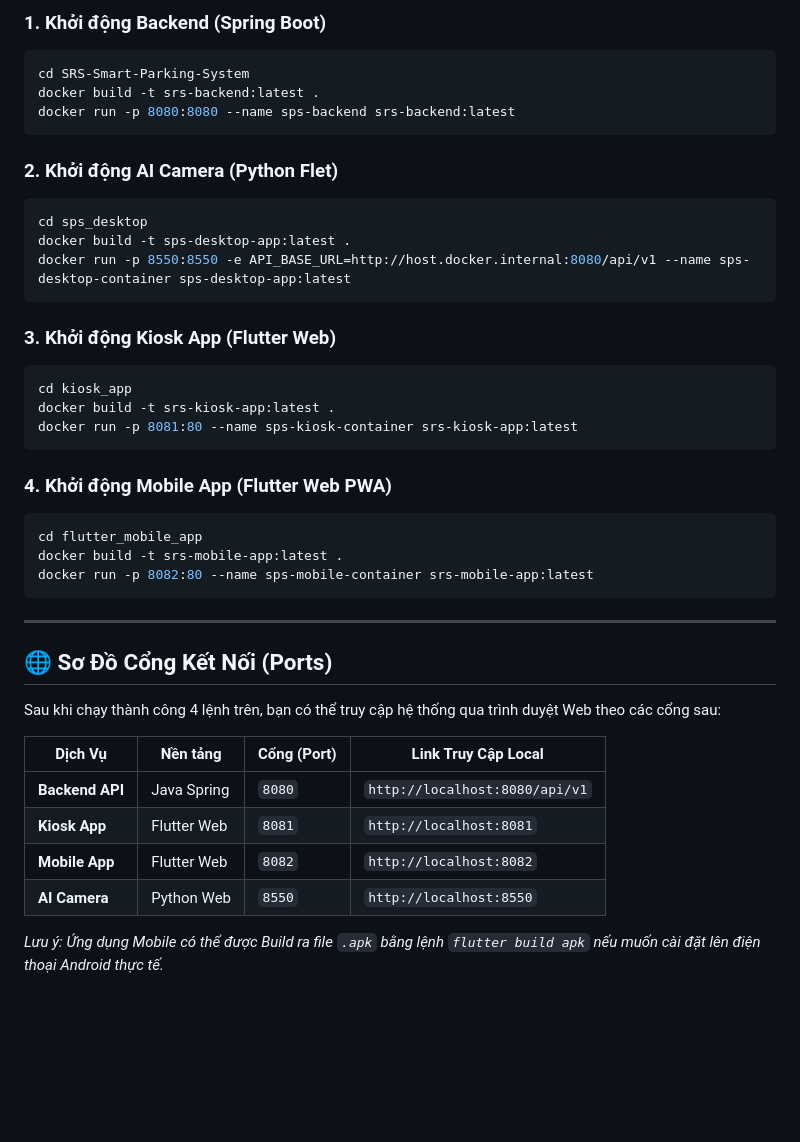
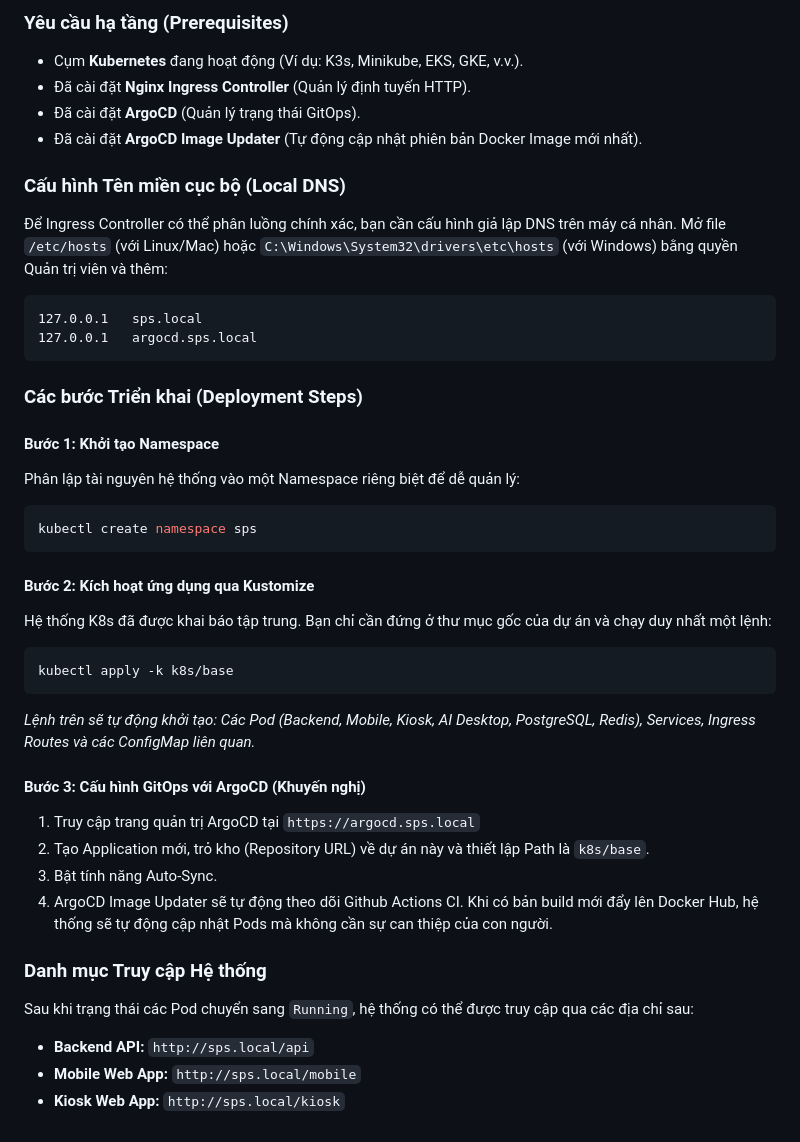
Before and after one commit to daiphu1801/SRS-Smart-Parking-System, a Markdown page: README.md, the part around one of its changes. Drawn GitHub-style; blank space fills up the shorter version.

````diff
--- a/README.md
+++ b/README.md
@@ -47,43 +70,40 @@ Mỗi dự án đều đã được đóng gói sẵn Dockerfile tối ưu. Hãy
 
-### 1. Khởi động Backend (Spring Boot)
-```bash
-cd SRS-Smart-Parking-System
-docker build -t srs-backend:latest .
-docker run -p 8080:8080 --name sps-backend srs-backend:latest
+### Yêu cầu hạ tầng (Prerequisites)
+- Cụm **Kubernetes** đang hoạt động (Ví dụ: K3s, Minikube, EKS, GKE, v.v.).
+- Đã cài đặt **Nginx Ingress Controller** (Quản lý định tuyến HTTP).
+- Đã cài đặt **ArgoCD** (Quản lý trạng thái GitOps).
+- Đã cài đặt **ArgoCD Image Updater** (Tự động cập nhật phiên bản Docker Image mới nhất).
+
+### Cấu hình Tên miền cục bộ (Local DNS)
+Để Ingress Controller có thể phân luồng chính xác, bạn cần cấu hình giả lập DNS trên máy cá nhân. Mở file `/etc/hosts` (với Linux/Mac) hoặc `C:\Windows\System32\drivers\etc\hosts` (với Windows) bằng quyền Quản trị viên và thêm:
+```text
+127.0.0.1   sps.local
+127.0.0.1   argocd.sps.local
 ```
 
-### 2. Khởi động AI Camera (Python Flet)
+### Các bước Triển khai (Deployment Steps)
+
+#### Bước 1: Khởi tạo Namespace
+Phân lập tài nguyên hệ thống vào một Namespace riêng biệt để dễ quản lý:
 ```bash
-cd sps_desktop
-docker build -t sps-desktop-app:latest .
-docker run -p 8550:8550 -e API_BASE_URL=http://host.docker.internal:8080/api/v1 --name sps-desktop-container sps-desktop-app:latest
+kubectl create namespace sps
 ```
 
-### 3. Khởi động Kiosk App (Flutter Web)
+#### Bước 2: Kích hoạt ứng dụng qua Kustomize
+Hệ thống K8s đã được khai báo tập trung. Bạn chỉ cần đứng ở thư mục gốc của dự án và chạy duy nhất một lệnh:
 ```bash
-cd kiosk_app
-docker build -t srs-kiosk-app:latest .
-docker run -p 8081:80 --name sps-kiosk-container srs-kiosk-app:latest
+kubectl apply -k k8s/base
 ```
+*Lệnh trên sẽ tự động khởi tạo: Các Pod (Backend, Mobile, Kiosk, AI Desktop, PostgreSQL, Redis), Services, Ingress Routes và các ConfigMap liên quan.*
 
-### 4. Khởi động Mobile App (Flutter Web PWA)
-```bash
-cd flutter_mobile_app
-docker build -t srs-mobile-app:latest .
-docker run -p 8082:80 --name sps-mobile-container srs-mobile-app:latest
-```
+#### Bước 3: Cấu hình GitOps với ArgoCD (Khuyến nghị)
+1. Truy cập trang quản trị ArgoCD tại `https://argocd.sps.local`
+2. Tạo Application mới, trỏ kho (Repository URL) về dự án này và thiết lập Path là `k8s/base`.
+3. Bật tính năng Auto-Sync.
+4. ArgoCD Image Updater sẽ tự động theo dõi Github Actions CI. Khi có bản build mới đẩy lên Docker Hub, hệ thống sẽ tự động cập nhật Pods mà không cần sự can thiệp của con người.
 
----
-
-## 🌐 Sơ Đồ Cổng Kết Nối (Ports)
-
-Sau khi chạy thành công 4 lệnh trên, bạn có thể truy cập hệ thống qua trình duyệt Web theo các cổng sau:
-
-| Dịch Vụ | Nền tảng | Cổng (Port) | Link Truy Cập Local |
-|---------|---------|-------------|---------------------|
-| **Backend API** | Java Spring | `8080` | `http://localhost:8080/api/v1` |
-| **Kiosk App** | Flutter Web | `8081` | `http://localhost:8081` |
-| **Mobile App** | Flutter Web | `8082` | `http://localhost:8082` |
-| **AI Camera** | Python Web | `8550` | `http://localhost:8550` |
-
-*Lưu ý: Ứng dụng Mobile có thể được Build ra file `.apk` bằng lệnh `flutter build apk` nếu muốn cài đặt lên điện thoại Android thực tế.*
+### Danh mục Truy cập Hệ thống
+Sau khi trạng thái các Pod chuyển sang `Running`, hệ thống có thể được truy cập qua các địa chỉ sau:
+- **Backend API:** `http://sps.local/api`
+- **Mobile Web App:** `http://sps.local/mobile`
+- **Kiosk Web App:** `http://sps.local/kiosk`
````
Also changed, not shown: other parts of README.md (+56 -33 lines), README-EN.md (deleted, +0 -81 lines).
